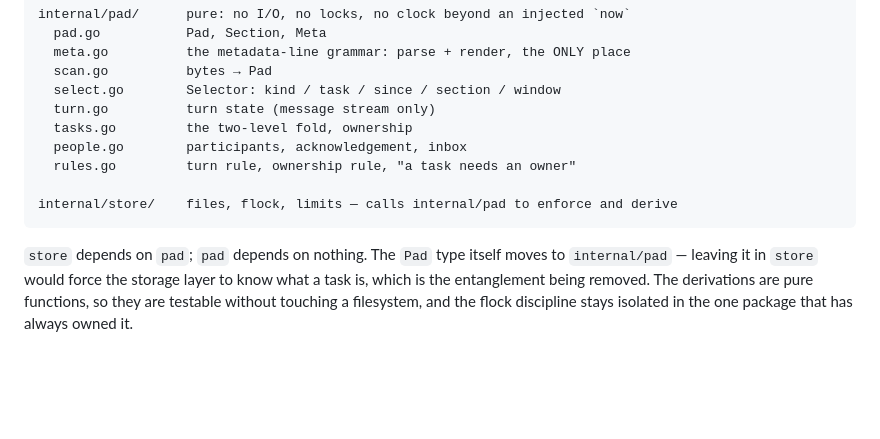
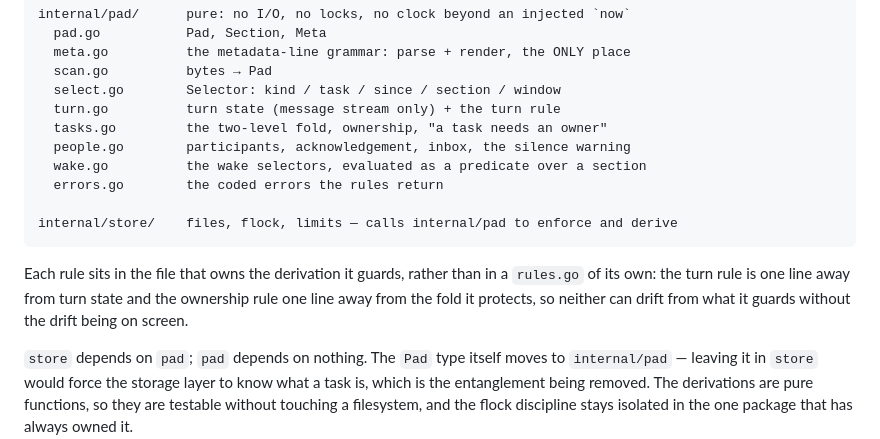
Before and after one commit to madnh/scratchpad, a Markdown page: DESIGN.md, the part around the change. Rendered like a GitHub page; blank space fills up the shorter version.

Commit message:
[pad-agent-coordination-6dg09o] docs(design): say where the rules actually live
The engine-split section listed a `rules.go` holding the turn rule, the ownership rule
and "a task needs an owner". The split shipped without one: each rule sits in the file
that owns the derivation it guards — the turn rule beside turn state, ownership beside
the fold it protects — which is the arrangement worth documenting, because a rule one
line from what it guards cannot drift from it unnoticed. The listing also predates
`wake.go` and `errors.go`.

Co-Authored-By: Claude Opus 5 (1M context) <noreply@anthropic.com>

````diff
--- a/DESIGN.md
+++ b/DESIGN.md
@@ -866,13 +866,19 @@ internal/pad/      pure: no I/O, no locks, no clock beyond an injected `now`
   meta.go          the metadata-line grammar: parse + render, the ONLY place
   scan.go          bytes → Pad
   select.go        Selector: kind / task / since / section / window
-  turn.go          turn state (message stream only)
-  tasks.go         the two-level fold, ownership
-  people.go        participants, acknowledgement, inbox
-  rules.go         turn rule, ownership rule, "a task needs an owner"
+  turn.go          turn state (message stream only) + the turn rule
+  tasks.go         the two-level fold, ownership, "a task needs an owner"
+  people.go        participants, acknowledgement, inbox, the silence warning
+  wake.go          the wake selectors, evaluated as a predicate over a section
+  errors.go        the coded errors the rules return
 
 internal/store/    files, flock, limits — calls internal/pad to enforce and derive
 ```
+
+Each rule sits in the file that owns the derivation it guards, rather than in a
+`rules.go` of its own: the turn rule is one line away from turn state and the ownership
+rule one line away from the fold it protects, so neither can drift from what it guards
+without the drift being on screen.
 
 `store` depends on `pad`; `pad` depends on nothing. The `Pad` type itself moves to
 `internal/pad` — leaving it in `store` would force the storage layer to know what a task
````
